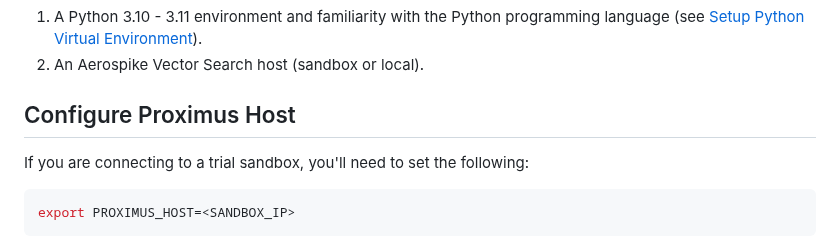
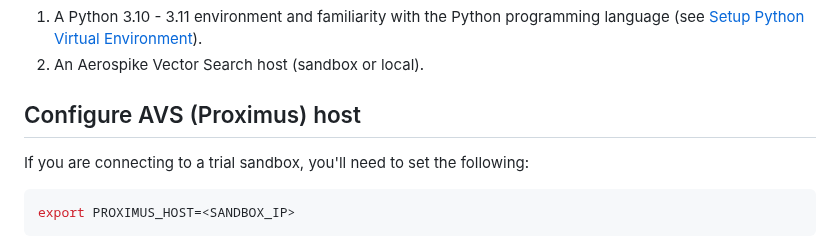
Before and after one commit to aerospike/aerospike-vector-search-examples, a Markdown page: quote-semantic-search/README.md, the part around the change. Rendered like a GitHub page.

Commit message:
Update quote-semantic-search/README.md
Co-authored-by: JD Gebicki <149457281+jd-aero@users.noreply.github.com>

````diff
--- a/quote-semantic-search/README.md
+++ b/quote-semantic-search/README.md
@@ -13,7 +13,7 @@ You don't have to know Aerospike to get started, but you do need the following:
 1. A Python 3.10 - 3.11 environment and familiarity with the Python programming language (see [Setup Python Virtual Environment](./prism-image-search/README.md#setup-python-virtual-environment)).
 1. An Aerospike Vector Search host (sandbox or local).
 
-## Configure Proximus Host
+## Configure AVS (Proximus) host
 
 If you are connecting to a trial sandbox, you'll need to set the following:
 ```shell
````
